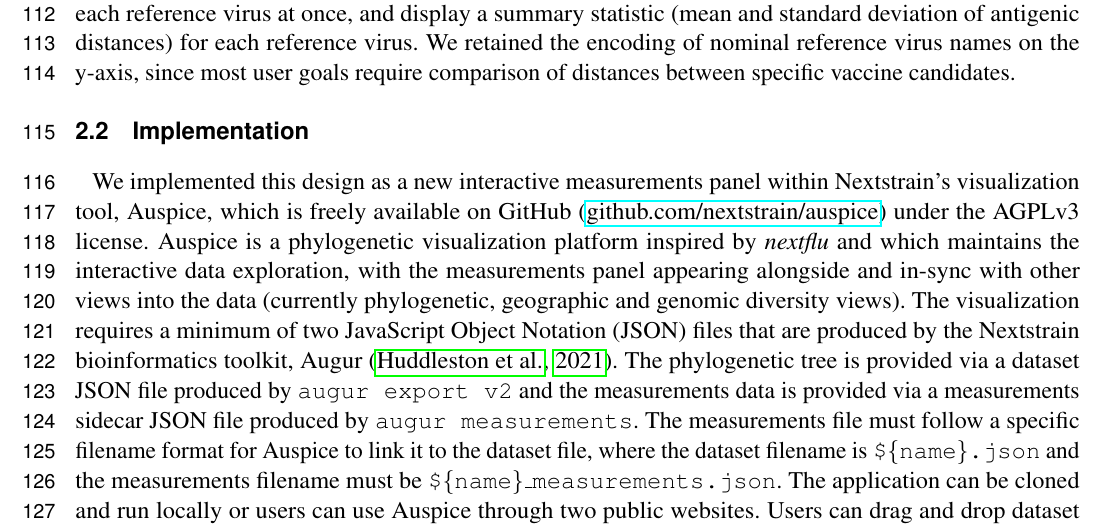
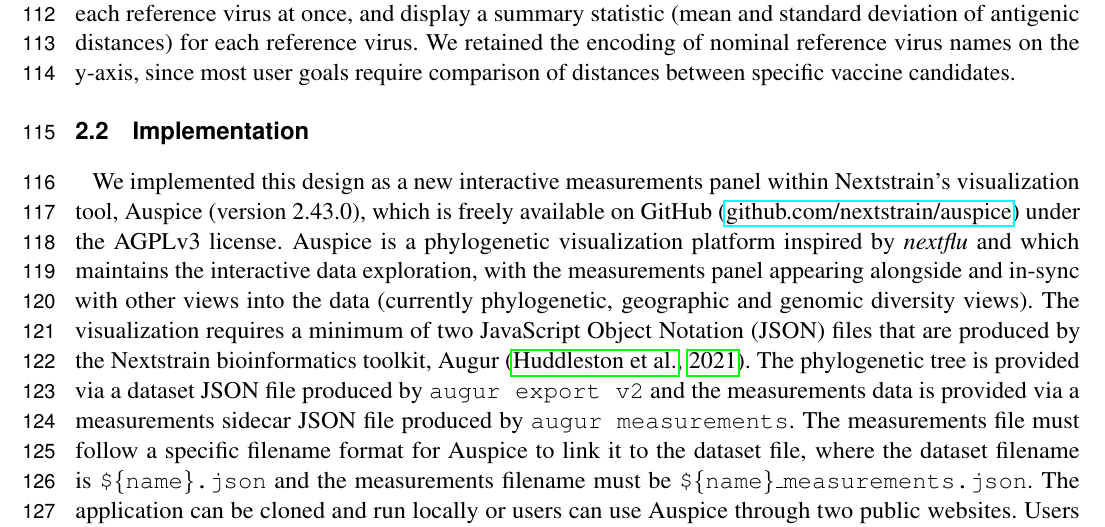
Before and after one commit to blab/measurements-panel, a LaTeX document (manuscript/measurements-panel.tex): part of page 4 of 15, cut so that both start at the same text. Compiled offline with pdfLaTeX.

Commit message:
Note version of Auspice reflected in the paper
Adds the version of Auspice that reflects all the features we mention in
the paper.

```diff
--- a/manuscript/measurements-panel.tex
+++ b/manuscript/measurements-panel.tex
@@ -138,7 +138,7 @@ We retained the encoding of nominal reference virus names on the y-axis, since m
 
 \subsection{Implementation}
 
-We implemented this design as a new interactive measurements panel within Nextstrain's visualization tool, Auspice, which is freely available on GitHub (\href{https://github.com/nextstrain/auspice}{github.com/nextstrain/auspice}) under the AGPLv3 license.
+We implemented this design as a new interactive measurements panel within Nextstrain's visualization tool, Auspice (version 2.43.0), which is freely available on GitHub (\href{https://github.com/nextstrain/auspice}{github.com/nextstrain/auspice}) under the AGPLv3 license.
 Auspice is a phylogenetic visualization platform inspired by \emph{nextflu} and which maintains the interactive data exploration, with the measurements panel appearing alongside and in-sync with other views into the data (currently phylogenetic, geographic and genomic diversity views).
 The visualization requires a minimum of two JavaScript Object Notation (JSON) files that are produced by the Nextstrain bioinformatics toolkit, Augur \citep{Huddleston2021}.
 The phylogenetic tree is provided via a dataset JSON file produced by \texttt{augur export v2} and the measurements data is provided via a measurements sidecar JSON file produced by \texttt{augur measurements}.
```
